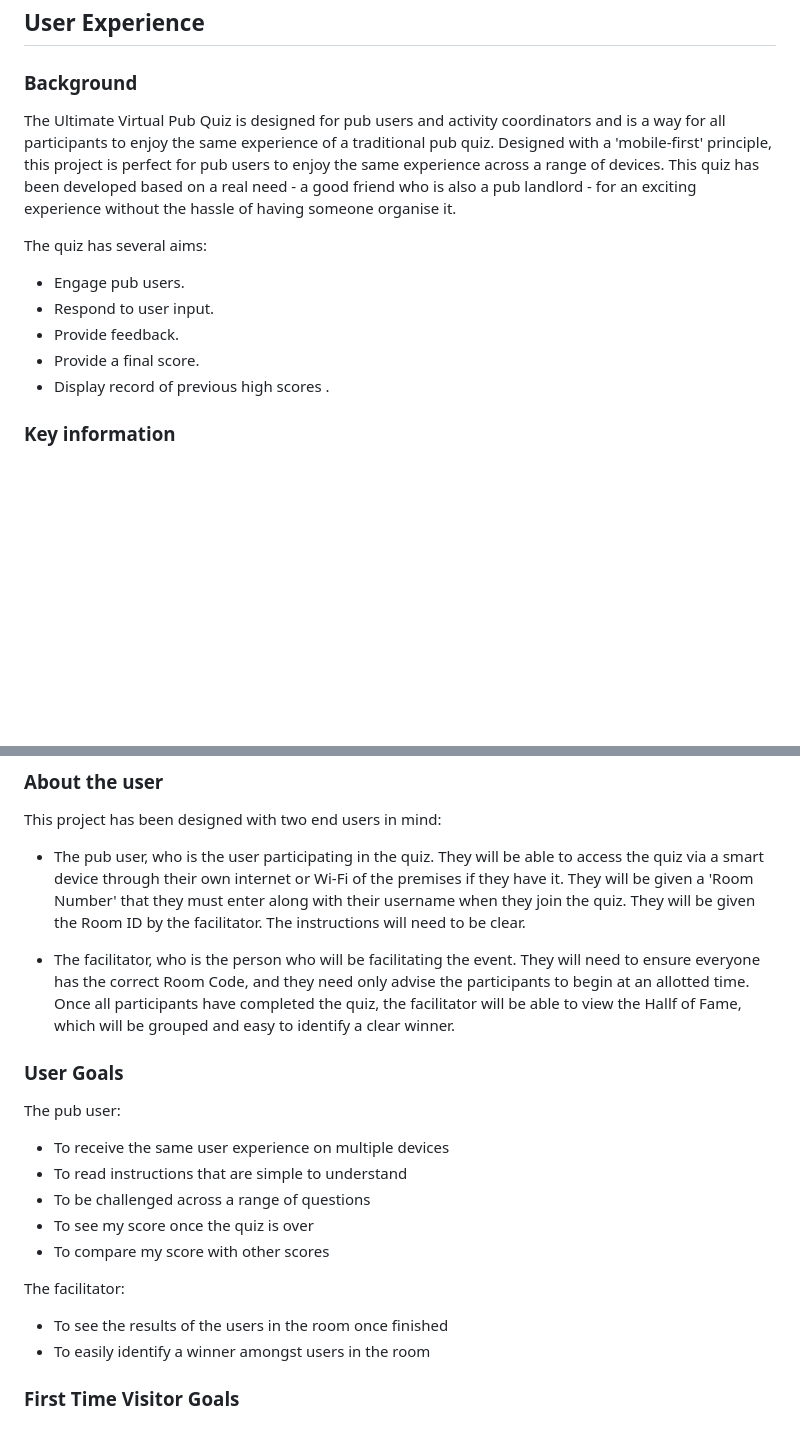
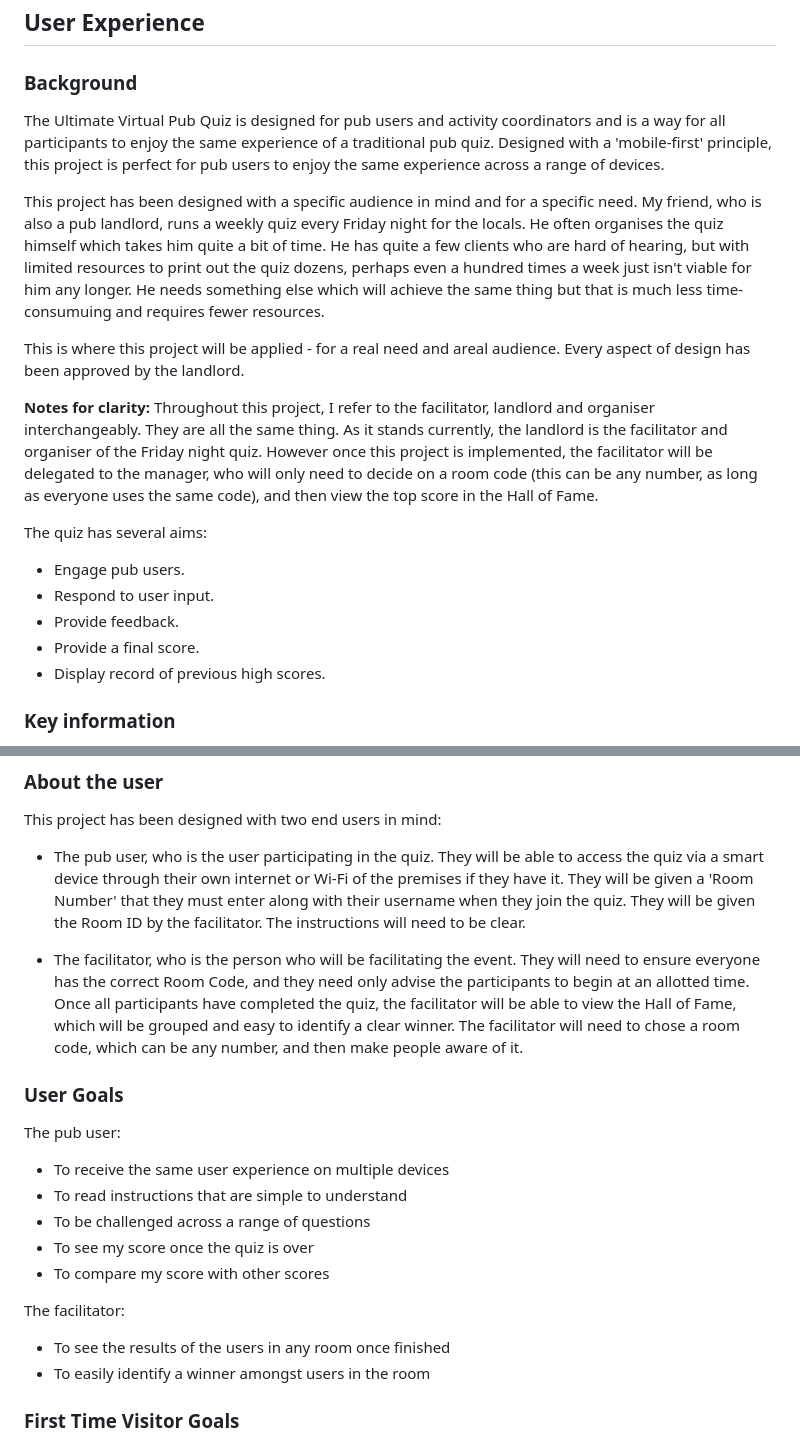
Before and after one commit to Dan-Matthews-23/the-ultimate-virtual-pub-quiz, a Markdown page: README.md, 2 parts joined by grey strips. Drawn GitHub-style; blank space fills up the shorter version.

Commit message:
UPDATED readme with final version content

```diff
--- a/README.md
+++ b/README.md
@@ -65,7 +65,13 @@ The Ultimate Pub Quiz is an exciting development designed specifically for pub u
 
 ### Background
 
-The Ultimate Virtual Pub Quiz is designed for pub users and activity coordinators and is a way for all participants to enjoy the same experience of a traditional pub quiz. Designed with a 'mobile-first' principle, this project is perfect for pub users to enjoy the same experience across a range of devices. This quiz has been developed based on a real need - a good friend who is also a pub landlord  - for an exciting experience without the hassle of having someone organise it.
+The Ultimate Virtual Pub Quiz is designed for pub users and activity coordinators and is a way for all participants to enjoy the same experience of a traditional pub quiz. Designed with a 'mobile-first' principle, this project is perfect for pub users to enjoy the same experience across a range of devices.
+
+This project has been designed with a specific audience in mind and for a specific need. My friend, who is also a pub landlord, runs a weekly quiz every Friday night for the locals. He often organises the quiz himself which takes him quite a bit of time. He has quite a few clients who are hard of hearing, but with limited resources to print out the quiz dozens, perhaps even a hundred times a week just isn't viable for him any longer. He needs something else which will achieve the same thing but that is much less time-consumuing and requires fewer resources.
+
+This is where this project will be applied - for a real need and areal audience. Every aspect of design has been approved by the landlord.
+
+**Notes for clarity:** Throughout this project, I refer to the facilitator, landlord and organiser interchangeably. They are all the same thing. As it stands currently, the landlord is the facilitator and organiser of the Friday night quiz. However once this project is implemented, the facilitator will be delegated to the manager, who will only need to decide on a room code (this can be any number, as long as everyone uses the same code), and then view the top score in the Hall of Fame.
 
 The quiz has several aims:
 
@@ -73,7 +79,7 @@ The quiz has several aims:
 - Respond to user input.
 - Provide feedback.
 - Provide a final score.
-- Display record of previous high scores .
+- Display record of previous high scores.
 
 ### Key information
 
@@ -87,7 +93,7 @@ This project has been designed with two end users in mind:
 
 - The pub user, who is the user participating in the quiz. They will be able to access the quiz via a smart device through their own internet or Wi-Fi of the premises if they have it. They will be given a 'Room Number' that they must enter along with their username when they join the quiz. They will be given the Room ID by the facilitator. The instructions will need to be clear.
 
-- The facilitator, who is the person who will be facilitating the event. They will need to ensure everyone has the correct Room Code, and they need only advise the participants to begin at an allotted time. Once all participants have completed the quiz, the facilitator will be able to view the Hallf of Fame, which will be grouped and easy to identify a clear winner.
+- The facilitator, who is the person who will be facilitating the event. They will need to ensure everyone has the correct Room Code, and they need only advise the participants to begin at an allotted time. Once all participants have completed the quiz, the facilitator will be able to view the Hall of Fame, which will be grouped and easy to identify a clear winner. The facilitator will need to chose a room code, which can be any number, and then make people aware of it.
 
 ### User Goals
 The pub user:
@@ -99,7 +105,7 @@ The pub user:
 - To compare my score with other scores
 
 The facilitator:
-- To see the results of the users in the room once finished
+- To see the results of the users in any room once finished
 - To easily identify a winner amongst users in the room
 
 ### First Time Visitor Goals
```
